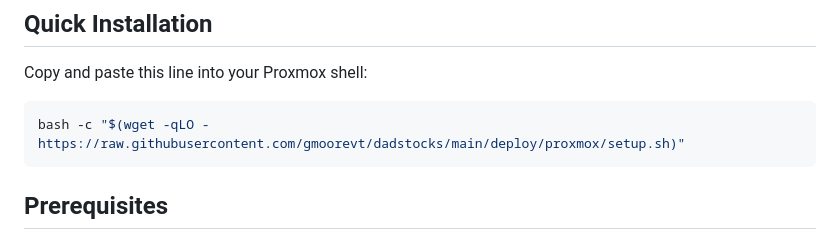
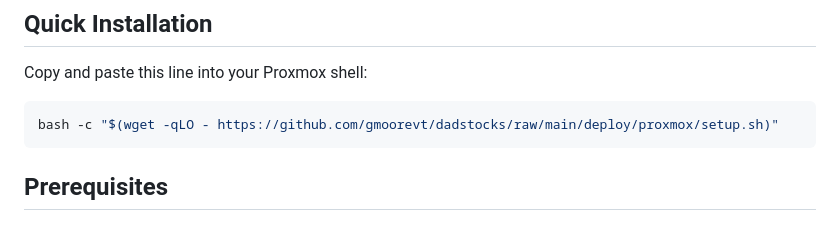
Before and after one commit to gmoorevt/dadstocks, a Markdown page: deploy/proxmox/README.md, the part around the change. Drawn GitHub-style.

Commit message:
Fix quick installation script URL

````diff
--- a/deploy/proxmox/README.md
+++ b/deploy/proxmox/README.md
@@ -7,7 +7,7 @@ This guide explains how to deploy Dad's Stocks Dashboard in a production environ
 Copy and paste this line into your Proxmox shell:
 
 ```bash
-bash -c "$(wget -qLO - https://raw.githubusercontent.com/gmoorevt/dadstocks/main/deploy/proxmox/setup.sh)"
+bash -c "$(wget -qLO - https://github.com/gmoorevt/dadstocks/raw/main/deploy/proxmox/setup.sh)"
 ```
 
 ## Prerequisites
````
